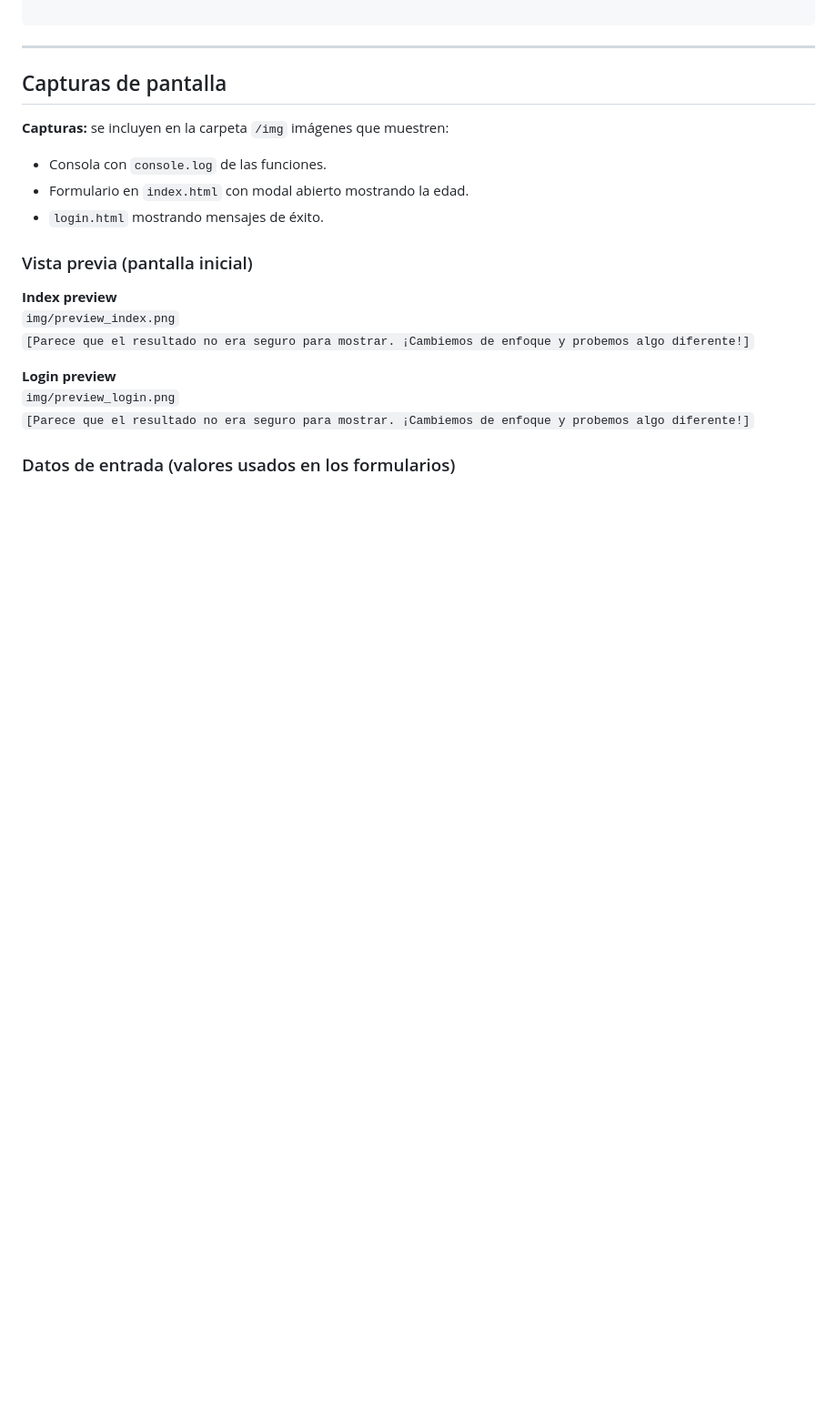
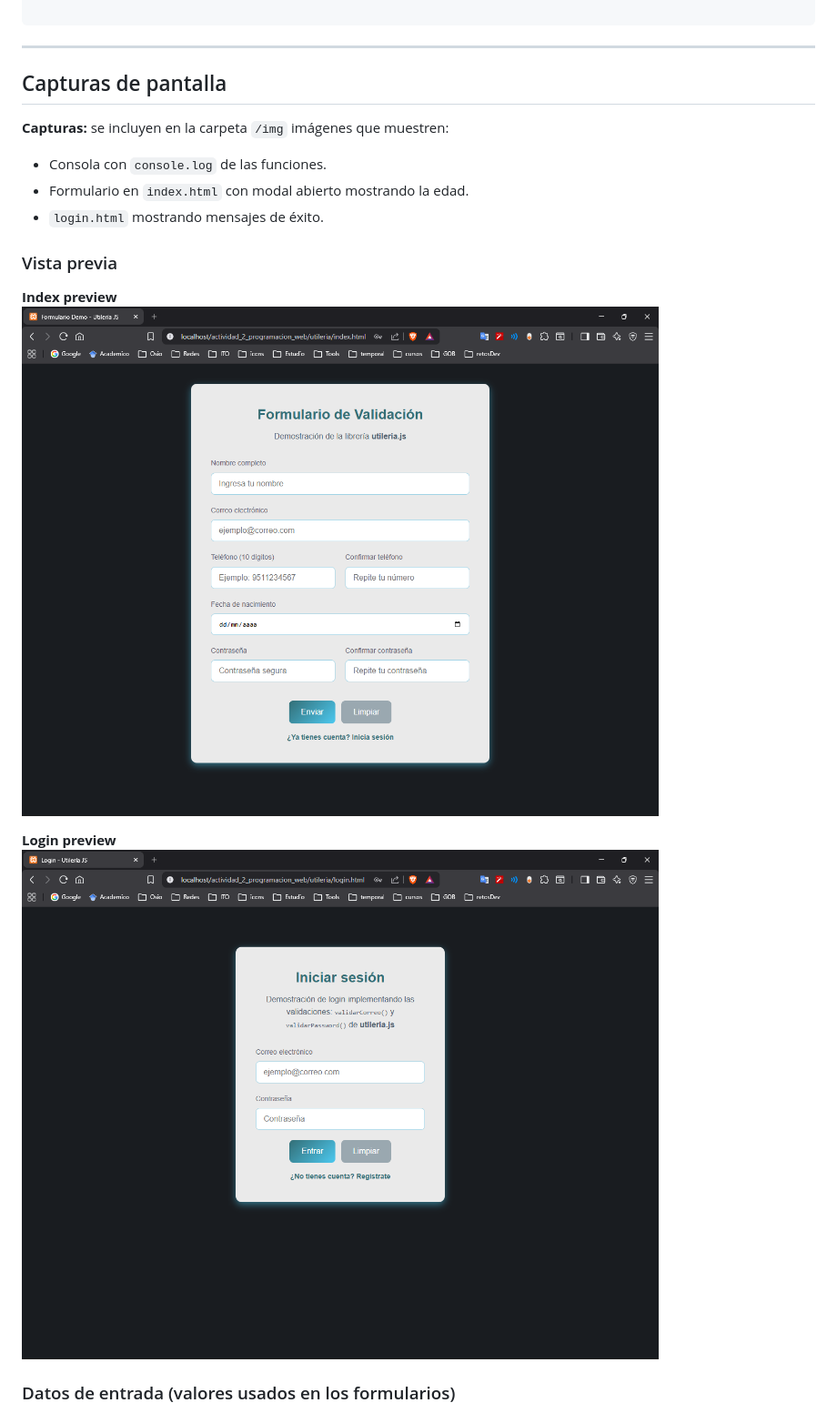
Before and after one commit to WilverAFS/Actividad_2_Programacion_Web, a Markdown page: README.md, the part around one of its changes. Shown at 91% size. Drawn GitHub-style; blank space fills up the shorter version.

Commit message:
Add: capturas en readme

```diff
--- a/README.md
+++ b/README.md
@@ -178,14 +178,12 @@ document.getElementById('loginForm').addEventListener('submit', function(e){
 - Formulario en `index.html` con modal abierto mostrando la edad.
 - `login.html` mostrando mensajes de éxito.
 
-### Vista previa (pantalla inicial)
+### Vista previa
 **Index preview**
-`img/preview_index.png`
-`[Parece que el resultado no era seguro para mostrar. ¡Cambiemos de enfoque y probemos algo diferente!]`
+![Vista previa Index](utileria/img/preview_index.png)
 
 **Login preview**
-`img/preview_login.png`
-`[Parece que el resultado no era seguro para mostrar. ¡Cambiemos de enfoque y probemos algo diferente!]`
+![Vista previa Login](utileria/img/preview_login.png)
 
 ### Datos de entrada (valores usados en los formularios)
 **Index datos**
```
Also changed, not shown: other parts of README.md (+4 -8 lines), utileria/README.md (+7 -13 lines).
